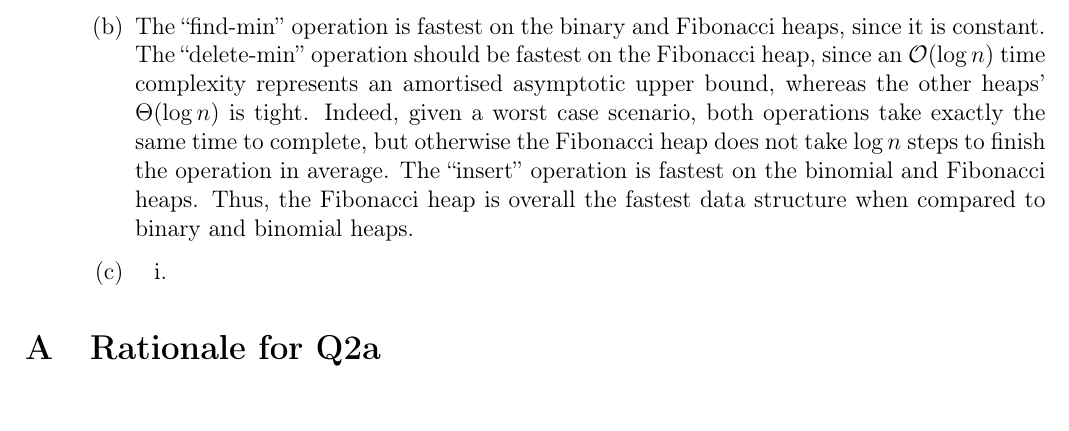
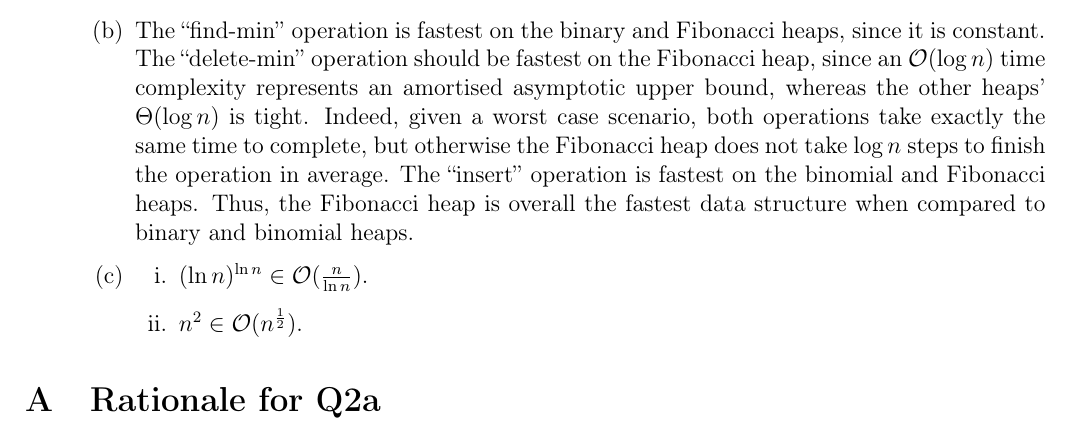
Before and after one commit to zambonin/villedieu, a LaTeX document (analysis/docs/main.tex): part of page 1 of 2, cut so that both start at the same text. Compiled offline with pdfLaTeX.

Commit message:
analysis: update docs/main.tex from r385 to r387

```diff
--- a/analysis/docs/main.tex
+++ b/analysis/docs/main.tex
@@ -57,7 +57,8 @@
         \item The ``find-min'' operation is fastest on the binary and Fibonacci heaps, since it is constant. The ``delete-min'' operation should be fastest on the Fibonacci heap, since an $\mathcal{O}(\log n)$ time complexity represents an amortised asymptotic upper bound, whereas the other heaps' $\Theta(\log n)$ is tight. Indeed, given a worst case scenario, both operations take exactly the same time to complete, but otherwise the Fibonacci heap does not take $\log n$ steps to finish the operation in average. The ``insert'' operation is fastest on the binomial and Fibonacci heaps. Thus, the Fibonacci heap is overall the fastest data structure when compared to binary and binomial heaps.
         \item
         \begin{enumerate}
-            \item
+            \item $(\ln n)^{\ln n} \in \mathcal{O}(\frac{n}{\ln n})$.
+            \item $n^{2} \in \mathcal{O}(n^{\frac{1}{2}})$.
         \end{enumerate}
     \end{enumerate}
 \end{enumerate}
```
